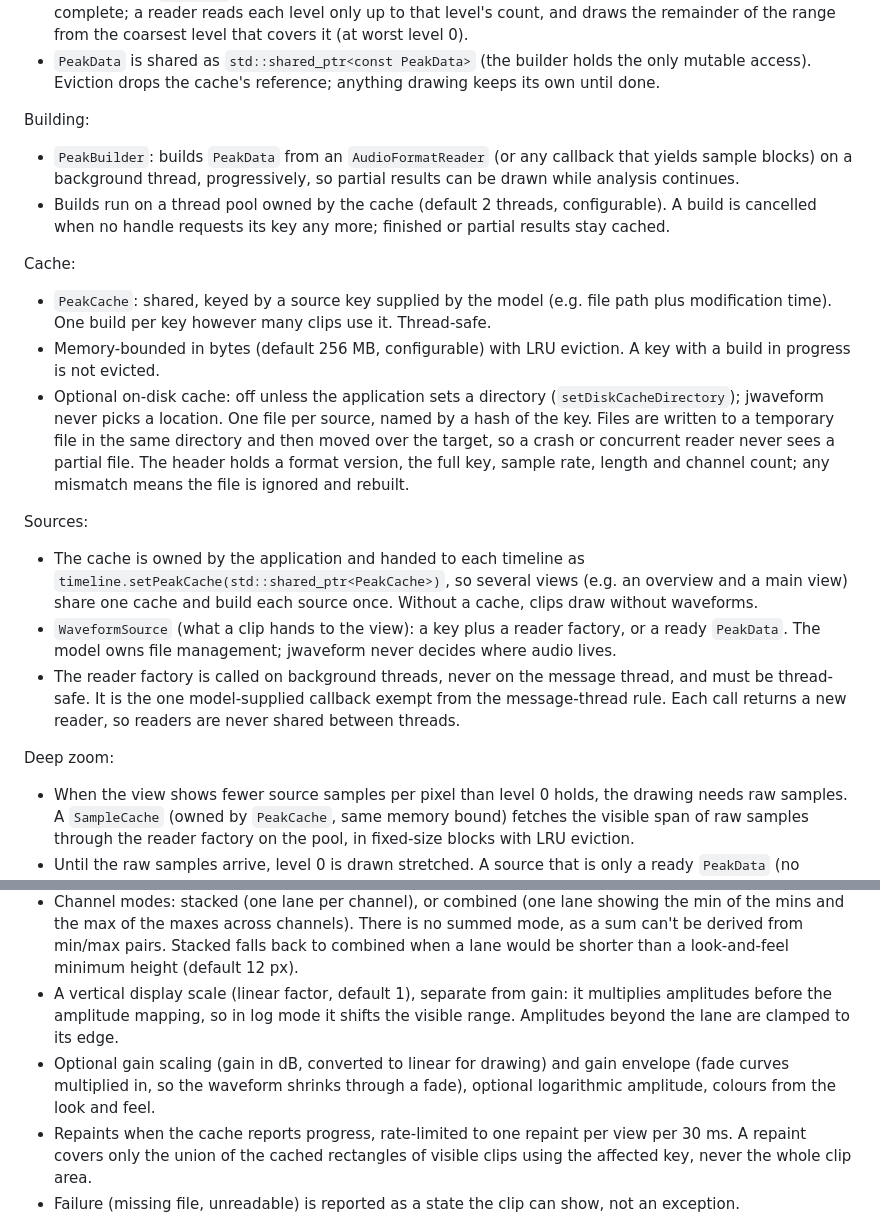
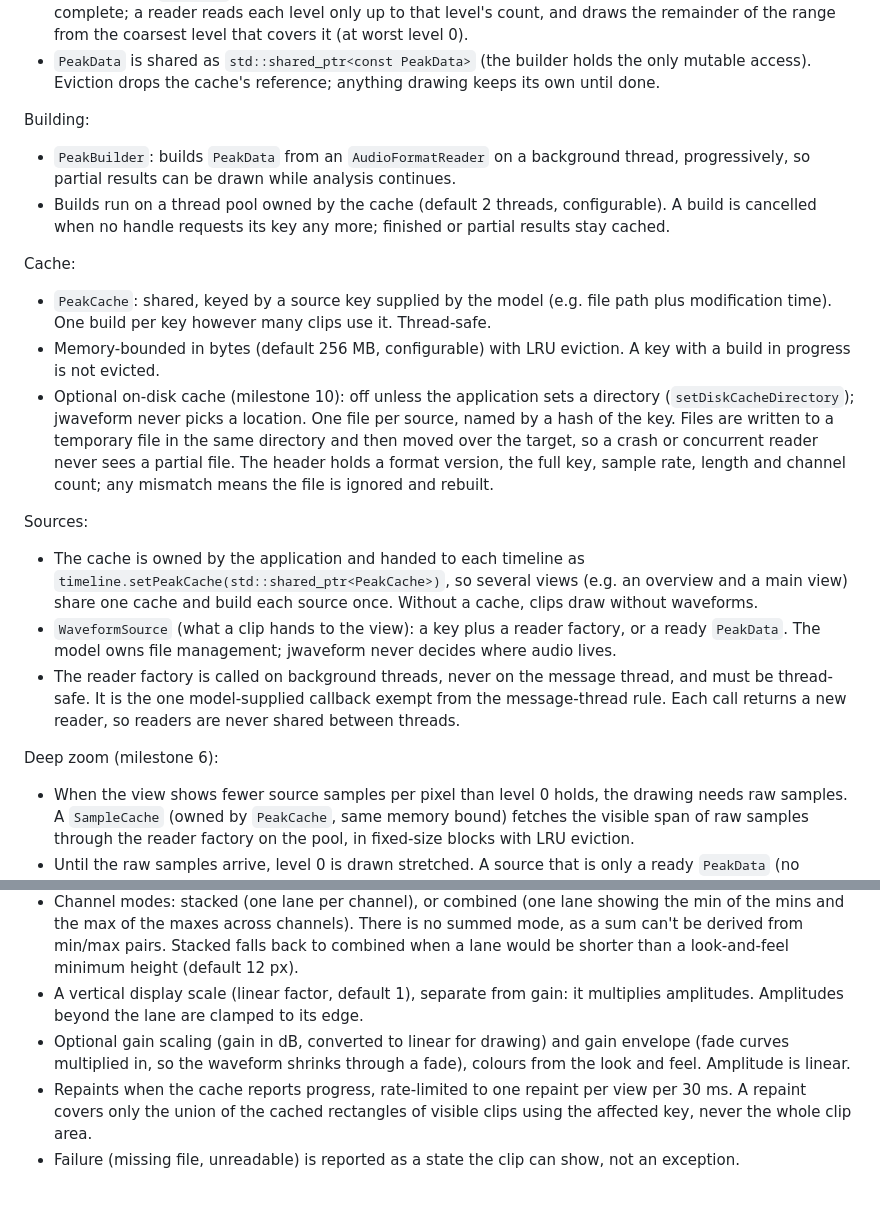
Before and after one commit to claude-coder-collab/juce-timeline, a Markdown page: SPEC.md, 2 parts joined by grey strips. GitHub-like rendering; blank space fills up the shorter version.

```diff
--- a/SPEC.md
+++ b/SPEC.md
@@ -60,20 +60,20 @@ Data:
 - `PeakData` is shared as `std::shared_ptr<const PeakData>` (the builder holds the only mutable access). Eviction drops the cache's reference; anything drawing keeps its own until done.
 
 Building:
-- `PeakBuilder`: builds `PeakData` from an `AudioFormatReader` (or any callback that yields sample blocks) on a background thread, progressively, so partial results can be drawn while analysis continues.
+- `PeakBuilder`: builds `PeakData` from an `AudioFormatReader` on a background thread, progressively, so partial results can be drawn while analysis continues.
 - Builds run on a thread pool owned by the cache (default 2 threads, configurable). A build is cancelled when no handle requests its key any more; finished or partial results stay cached.
 
 Cache:
 - `PeakCache`: shared, keyed by a source key supplied by the model (e.g. file path plus modification time). One build per key however many clips use it. Thread-safe.
 - Memory-bounded in bytes (default 256 MB, configurable) with LRU eviction. A key with a build in progress is not evicted.
-- Optional on-disk cache: off unless the application sets a directory (`setDiskCacheDirectory`); jwaveform never picks a location. One file per source, named by a hash of the key. Files are written to a temporary file in the same directory and then moved over the target, so a crash or concurrent reader never sees a partial file. The header holds a format version, the full key, sample rate, length and channel count; any mismatch means the file is ignored and rebuilt.
+- Optional on-disk cache (milestone 10): off unless the application sets a directory (`setDiskCacheDirectory`); jwaveform never picks a location. One file per source, named by a hash of the key. Files are written to a temporary file in the same directory and then moved over the target, so a crash or concurrent reader never sees a partial file. The header holds a format version, the full key, sample rate, length and channel count; any mismatch means the file is ignored and rebuilt.
 
 Sources:
 - The cache is owned by the application and handed to each timeline as `timeline.setPeakCache(std::shared_ptr<PeakCache>)`, so several views (e.g. an overview and a main view) share one cache and build each source once. Without a cache, clips draw without waveforms.
 - `WaveformSource` (what a clip hands to the view): a key plus a reader factory, or a ready `PeakData`. The model owns file management; jwaveform never decides where audio lives.
 - The reader factory is called on background threads, never on the message thread, and must be thread-safe. It is the one model-supplied callback exempt from the message-thread rule. Each call returns a new reader, so readers are never shared between threads.
 
-Deep zoom:
+Deep zoom (milestone 6):
 - When the view shows fewer source samples per pixel than level 0 holds, the drawing needs raw samples. A `SampleCache` (owned by `PeakCache`, same memory bound) fetches the visible span of raw samples through the reader factory on the pool, in fixed-size blocks with LRU eviction.
 - Until the raw samples arrive, level 0 is drawn stretched. A source that is only a ready `PeakData` (no reader) always draws level 0 stretched.
 - With raw samples, the waveform draws as a line through the samples, with a dot per sample once samples are several pixels apart.
@@ -81,8 +81,8 @@ Deep zoom:
 Drawing:
 - `WaveformView`: a lightweight component or free draw function that paints a source sample range of a `PeakData` into a rectangle. Drawing picks the level nearest one peak per physical pixel (logical width × `Graphics::getInternalContext().getPhysicalPixelScaleFactor()`), so waveforms stay sharp on high-DPI displays; cost is O(physical pixels).
 - Channel modes: stacked (one lane per channel), or combined (one lane showing the min of the mins and the max of the maxes across channels). There is no summed mode, as a sum can't be derived from min/max pairs. Stacked falls back to combined when a lane would be shorter than a look-and-feel minimum height (default 12 px).
-- A vertical display scale (linear factor, default 1), separate from gain: it multiplies amplitudes before the amplitude mapping, so in log mode it shifts the visible range. Amplitudes beyond the lane are clamped to its edge.
-- Optional gain scaling (gain in dB, converted to linear for drawing) and gain envelope (fade curves multiplied in, so the waveform shrinks through a fade), optional logarithmic amplitude, colours from the look and feel.
+- A vertical display scale (linear factor, default 1), separate from gain: it multiplies amplitudes. Amplitudes beyond the lane are clamped to its edge.
+- Optional gain scaling (gain in dB, converted to linear for drawing) and gain envelope (fade curves multiplied in, so the waveform shrinks through a fade), colours from the look and feel. Amplitude is linear.
 - Repaints when the cache reports progress, rate-limited to one repaint per view per 30 ms. A repaint covers only the union of the cached rectangles of visible clips using the affected key, never the whole clip area.
 - Failure (missing file, unreadable) is reported as a state the clip can show, not an exception.
 
```
Also changed, not shown: other parts of SPEC.md (+13 -11 lines), DECISIONS.md (+10 -0 lines).
